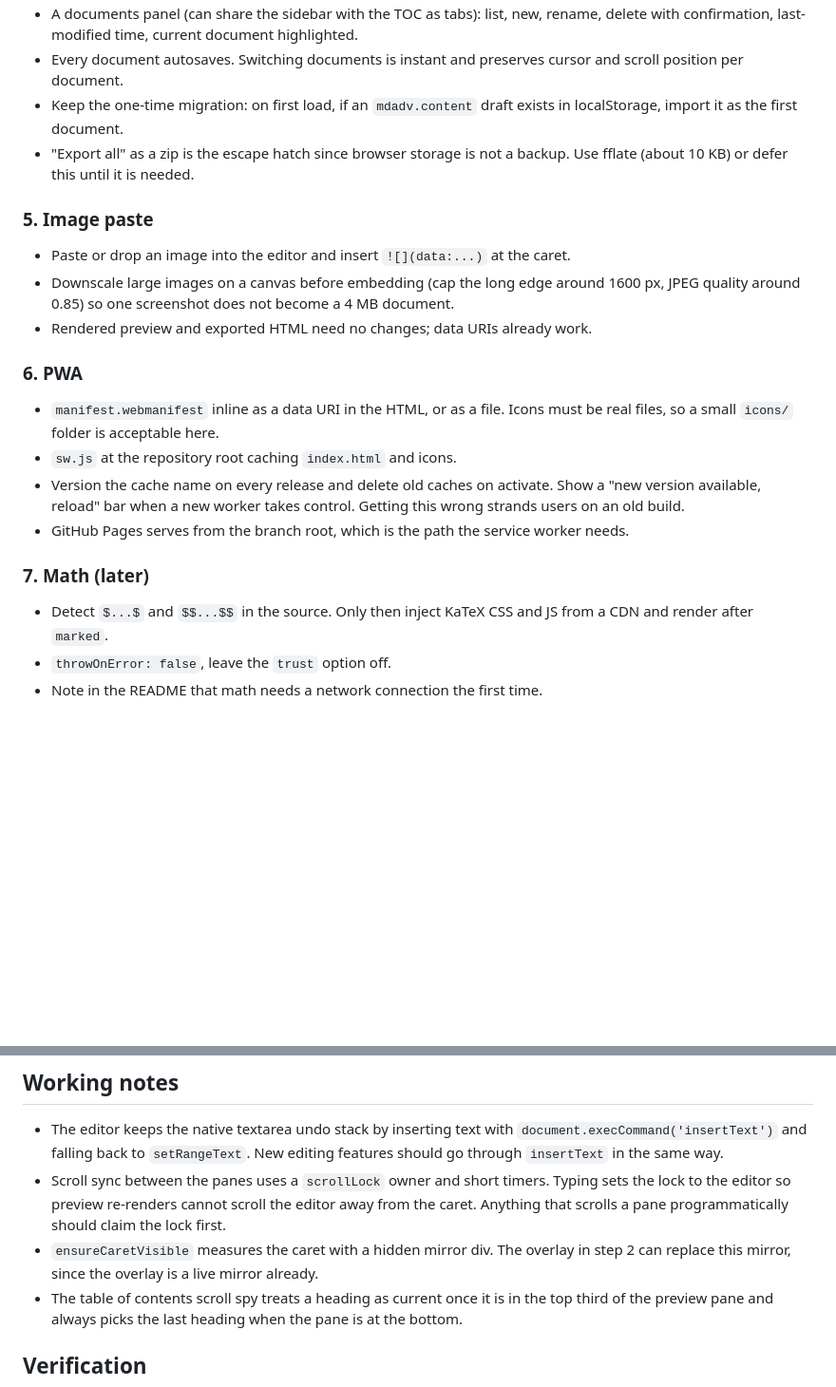
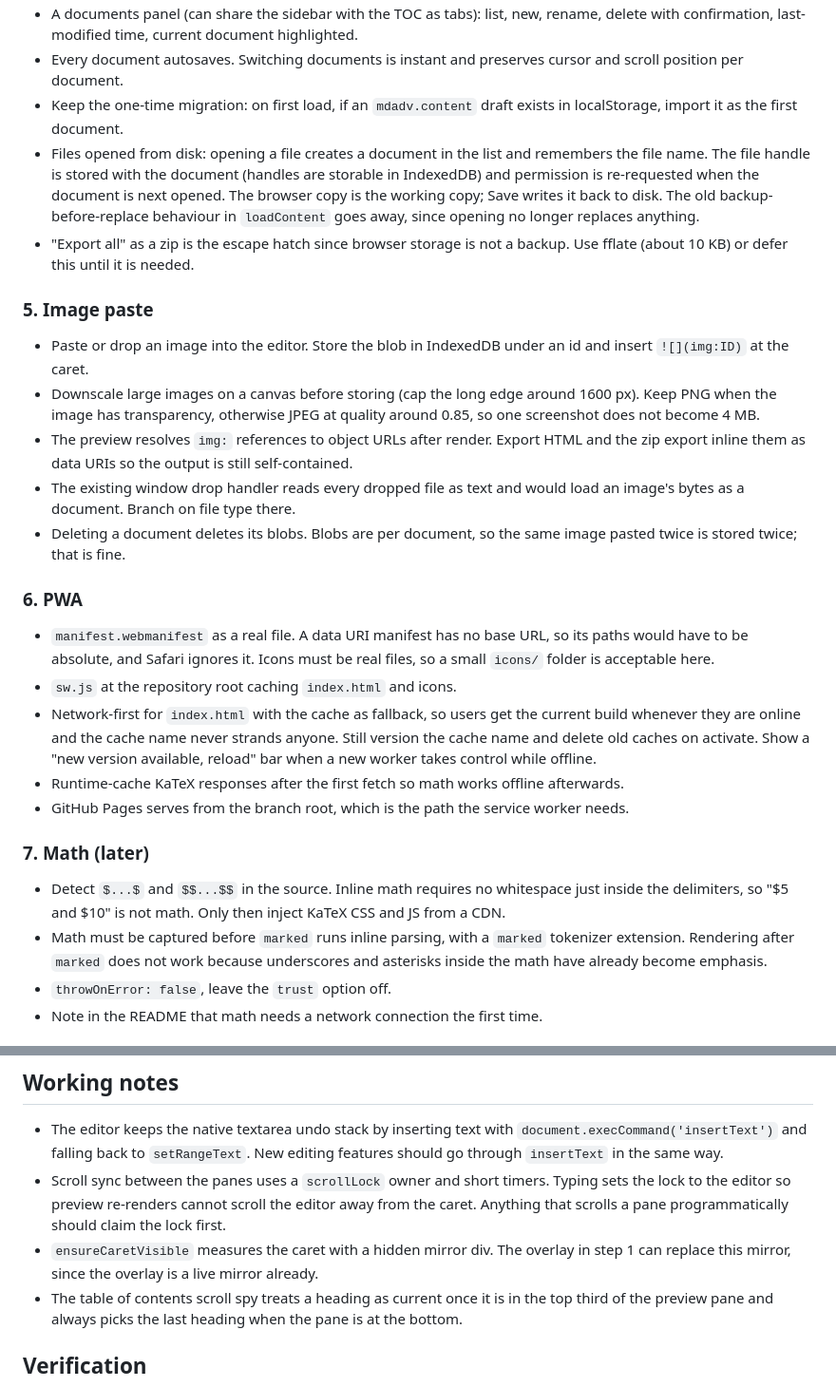
Before and after one commit to baldrin/markdown-editor-advanced, a Markdown page: PLAN.md, 2 parts joined by grey strips. Shown at 95% size. Rendered like a GitHub page; blank space fills up the shorter version.

```diff
--- a/PLAN.md
+++ b/PLAN.md
@@ -46,24 +54,29 @@ Each step should leave the editor working and committed before the next starts.
 - A documents panel (can share the sidebar with the TOC as tabs): list, new, rename, delete with confirmation, last-modified time, current document highlighted.
 - Every document autosaves. Switching documents is instant and preserves cursor and scroll position per document.
 - Keep the one-time migration: on first load, if an `mdadv.content` draft exists in localStorage, import it as the first document.
+- Files opened from disk: opening a file creates a document in the list and remembers the file name. The file handle is stored with the document (handles are storable in IndexedDB) and permission is re-requested when the document is next opened. The browser copy is the working copy; Save writes it back to disk. The old backup-before-replace behaviour in `loadContent` goes away, since opening no longer replaces anything.
 - "Export all" as a zip is the escape hatch since browser storage is not a backup. Use fflate (about 10 KB) or defer this until it is needed.
 
 ### 5. Image paste
 
-- Paste or drop an image into the editor and insert `![](data:...)` at the caret.
-- Downscale large images on a canvas before embedding (cap the long edge around 1600 px, JPEG quality around 0.85) so one screenshot does not become a 4 MB document.
-- Rendered preview and exported HTML need no changes; data URIs already work.
+- Paste or drop an image into the editor. Store the blob in IndexedDB under an id and insert `![](img:ID)` at the caret.
+- Downscale large images on a canvas before storing (cap the long edge around 1600 px). Keep PNG when the image has transparency, otherwise JPEG at quality around 0.85, so one screenshot does not become 4 MB.
+- The preview resolves `img:` references to object URLs after render. Export HTML and the zip export inline them as data URIs so the output is still self-contained.
+- The existing window drop handler reads every dropped file as text and would load an image's bytes as a document. Branch on file type there.
+- Deleting a document deletes its blobs. Blobs are per document, so the same image pasted twice is stored twice; that is fine.
 
 ### 6. PWA
 
-- `manifest.webmanifest` inline as a data URI in the HTML, or as a file. Icons must be real files, so a small `icons/` folder is acceptable here.
+- `manifest.webmanifest` as a real file. A data URI manifest has no base URL, so its paths would have to be absolute, and Safari ignores it. Icons must be real files, so a small `icons/` folder is acceptable here.
 - `sw.js` at the repository root caching `index.html` and icons.
-- Version the cache name on every release and delete old caches on activate. Show a "new version available, reload" bar when a new worker takes control. Getting this wrong strands users on an old build.
+- Network-first for `index.html` with the cache as fallback, so users get the current build whenever they are online and the cache name never strands anyone. Still version the cache name and delete old caches on activate. Show a "new version available, reload" bar when a new worker takes control while offline.
+- Runtime-cache KaTeX responses after the first fetch so math works offline afterwards.
 - GitHub Pages serves from the branch root, which is the path the service worker needs.
 
 ### 7. Math (later)
 
-- Detect `$...$` and `$$...$$` in the source. Only then inject KaTeX CSS and JS from a CDN and render after `marked`.
+- Detect `$...$` and `$$...$$` in the source. Inline math requires no whitespace just inside the delimiters, so "$5 and $10" is not math. Only then inject KaTeX CSS and JS from a CDN.
+- Math must be captured before `marked` runs inline parsing, with a `marked` tokenizer extension. Rendering after `marked` does not work because underscores and asterisks inside the math have already become emphasis.
 - `throwOnError: false`, leave the `trust` option off.
 - Note in the README that math needs a network connection the first time.
 
@@ -77,7 +90,7 @@ Each step should leave the editor working and committed before the next starts.
 
 - The editor keeps the native textarea undo stack by inserting text with `document.execCommand('insertText')` and falling back to `setRangeText`. New editing features should go through `insertText` in the same way.
 - Scroll sync between the panes uses a `scrollLock` owner and short timers. Typing sets the lock to the editor so preview re-renders cannot scroll the editor away from the caret. Anything that scrolls a pane programmatically should claim the lock first.
-- `ensureCaretVisible` measures the caret with a hidden mirror div. The overlay in step 2 can replace this mirror, since the overlay is a live mirror already.
+- `ensureCaretVisible` measures the caret with a hidden mirror div. The overlay in step 1 can replace this mirror, since the overlay is a live mirror already.
 - The table of contents scroll spy treats a heading as current once it is in the top third of the preview pane and always picks the last heading when the pane is at the bottom.
 
 ## Verification
```
Also changed, not shown: other parts of PLAN.md (+19 -11 lines).
